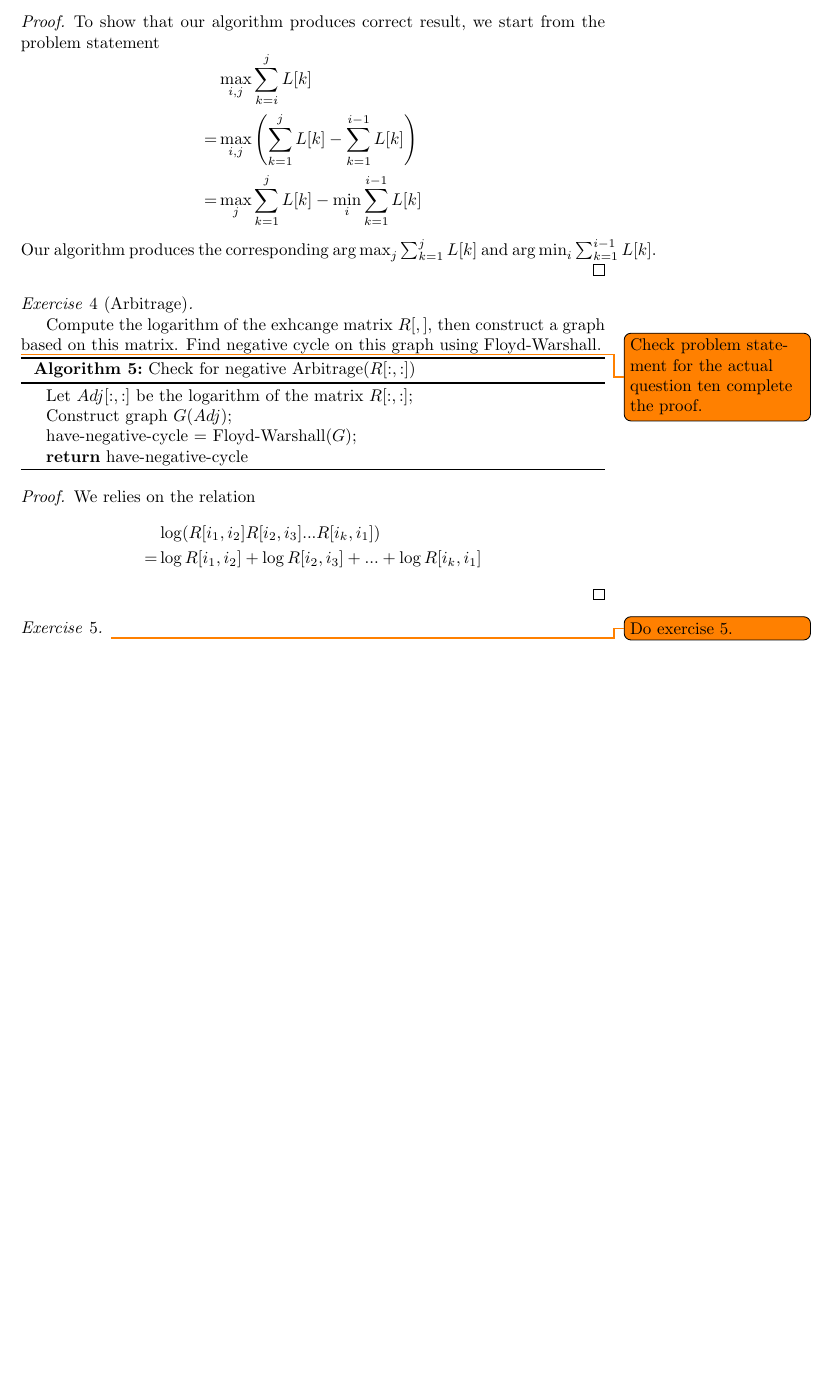
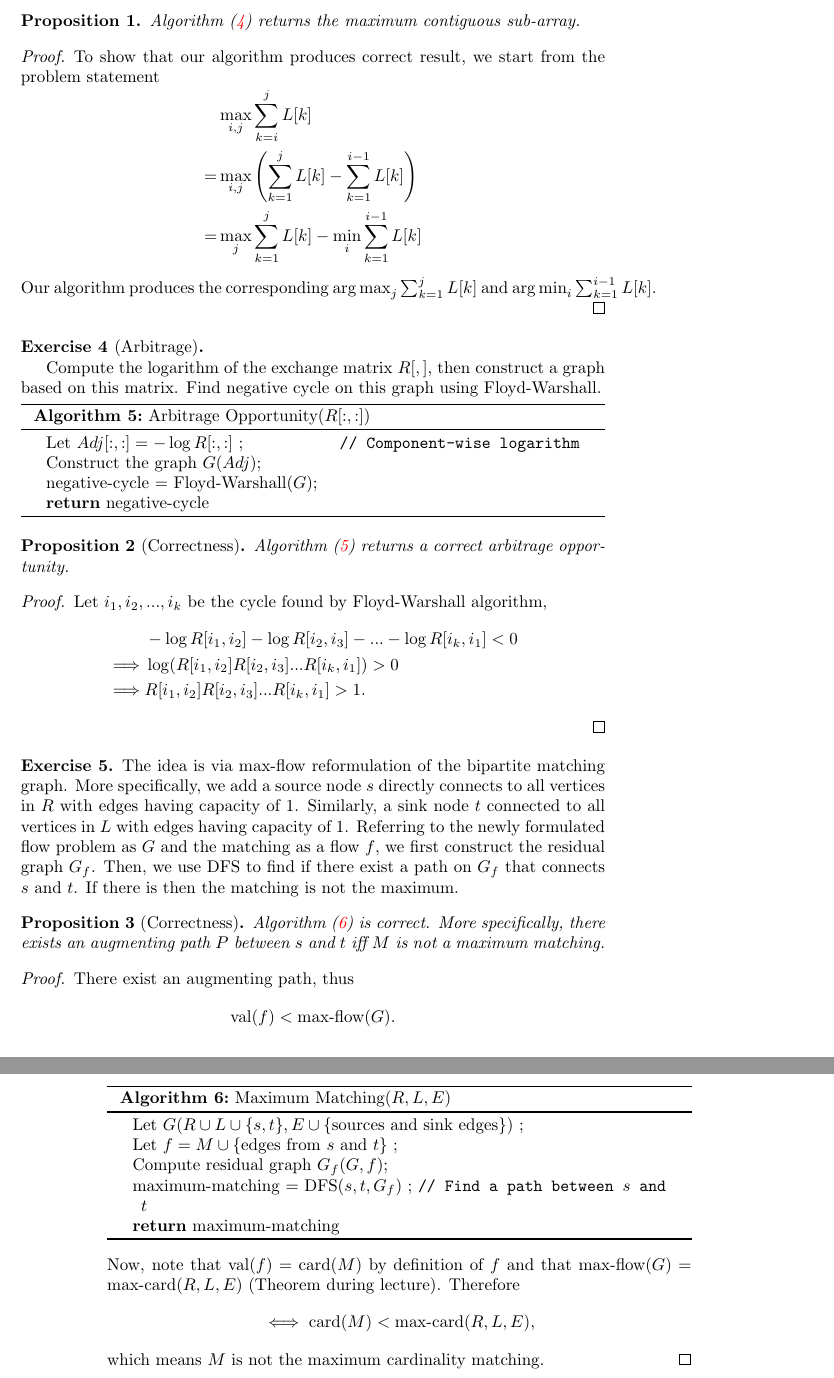
Before and after one commit to hungpham2511/MAS714, a LaTeX problem sheet (HW3/main.tex): part of page 3 of 3 before the commit and two parts of pages 3 and 4 of 4 after it, the two joined at a grey line, cut at the place of the change, the shorter picture padded with empty space. Compiled offline with LaTeX, dvips and Ghostscript.

Commit message:
ex5 finished

```diff
--- a/HW3/main.tex
+++ b/HW3/main.tex
@@ -19,7 +19,7 @@
 \usepackage{float}
 \usepackage{graphicx,color,psfrag} % Graphics, Figures
 \usepackage[export]{adjustbox}
-\usepackage{subcaption}
+% \usepackage{subcaption}
 \usepackage{tikz}
 
 \usepackage{multirow}              % For Tables
@@ -66,6 +76,7 @@
 
 % Redefine exercise formating
 % \theoremstyle{plain}
+\theoremstyle{exercise}
 \newtheorem{exercise}{Exercise}
 
 
@@ -217,6 +227,11 @@ Let $e_{min}$ = $e_{max}$ = 1\;
 
 Time complexities of all operations are $\Theta(n)$.
 
+\begin{proposition}
+Algorithm~(\ref{algo:max-contiguous-array}) returns the maximum contiguous
+sub-array.
+\end{proposition}
+
 \begin{proof}
 To show that our algorithm produces correct result, we start from the
 problem statement
@@ -230,35 +245,72 @@ problem statement
 Our algorithm produces the corresponding $\argmax_j\sum_{k=1}^j L[k]$
 and $\argmin_i\sum_{k=1}^{i-1} L[k]$.
 \end{proof}
+\end{exercise}
+
 \begin{exercise}[Arbitrage]\
 
-Compute the logarithm of the exhcange matrix $R[,]$, then construct
+Compute the logarithm of the exchange matrix $R[,]$, then construct
 a graph based on this matrix. Find negative cycle on this graph
 using Floyd-Warshall.
 
-\todo{Check problem statement for the actual question ten complete the
-proof.}
-
 \begin{algorithm}[H]
-\caption{Check for negative Arbitrage($R[:, :]$)}
+\caption{Arbitrage Opportunity($R[:, :]$)}
 \label{algo:negative-arbitrage}
-	Let $Adj[:, :]$ be the logarithm of the matrix $R[:,:]$\;
-	Construct graph $G(Adj)$\;
-	have-negative-cycle = Floyd-Warshall($G$)\;
-	\Return have-negative-cycle
+	Let $Adj[:, :] = -\log R[:,:]$ \tcp*{Component-wise logarithm}
+	Construct the graph $G(Adj)$\;
+	negative-cycle = Floyd-Warshall($G$)\;
+	\Return negative-cycle
 \end{algorithm}
 
+\begin{proposition}[Correctness]
+Algorithm~(\ref{algo:negative-arbitrage}) returns a correct arbitrage
+opportunity.
+\end{proposition}
+
 \begin{proof}
-We relies on the relation
+Let $i_1, i_2, ..., i_k$ be the cycle found by Floyd-Warshall algorithm,
 \[
 \begin{aligned}
-&\log (R[i_1, i_2]R[i_2, i_3]...R[i_k, i_1])\\
-=&\log R[i_1, i_2] + \log R[i_2, i_3] + ... + \log R[i_k, i_1]
+&- \log R[i_1, i_2] - \log R[i_2, i_3] - ... - \log R[i_k, i_1] < 0 \\
+\implies&\log (R[i_1, i_2]R[i_2, i_3]...R[i_k, i_1]) > 0\\
+\implies&R[i_1, i_2]R[i_2, i_3]...R[i_k, i_1] > 1.
 \end{aligned}
 \]
 \end{proof}
 \end{exercise}
 \begin{exercise}
-\todo{Do exercise 5.}
+The idea is via max-flow reformulation of the bipartite matching graph.
+More specifically, we add a source node $s$ directly connects to all vertices in $R$ with
+edges having capacity of 1. Similarly, a  sink node $t$ connected to all vertices
+in $L$ with edges having capacity of 1. Referring to the newly formulated flow
+problem as $G$ and the matching as a flow $f$, we first construct the residual
+graph $G_f$. Then, we use DFS to find if there exist a path on $G_f$ that connects
+$s$ and $t$. If there is then the matching is not the maximum.
+\begin{algorithm}
+	\caption{Maximum Matching($R, L, E$)}
+	\label{algo:maximum-matching}
+	Let $G(R\cup L \cup\{s, t\}, E \cup\{\text{sources and sink edges}\})$ \;
+	Let $f=M\cup\{\text{edges from $s$ and $t$}\}$ \;
+	Compute residual graph $G_f(G, f)$\;
+	maximum-matching = DFS($s, t, G_f$) \tcp*{Find a path between $s$ and $t$}
+	\Return maximum-matching
+\end{algorithm}
+\begin{proposition}[Correctness]
+Algorithm~(\ref{algo:maximum-matching}) is correct. More specifically, there
+exists an augmenting path $P$ between $s$ and $t$ iff $M$ is not a maximum matching.
+\end{proposition}
+\begin{proof}
+There exist an augmenting path, thus
+\[
+	\text{val}(f) < \text{max-flow}(G).
+\]
+Now, note that $\text{val}(f) = \text{card}(M)$ by definition of $f$
+and that $\text{max-flow}(G)=\text{max-card}(R, L, E)$ (Theorem
+during lecture). Therefore
+\[
+	\iff\text{card}(M) < \text{max-card}(R, L, E),
+\]
+which means $M$ is not the maximum cardinality matching.
+\end{proof}
 \end{exercise}
 \end{document}
```
Also changed, not shown: HW3/main.tex (17 more changed lines).
